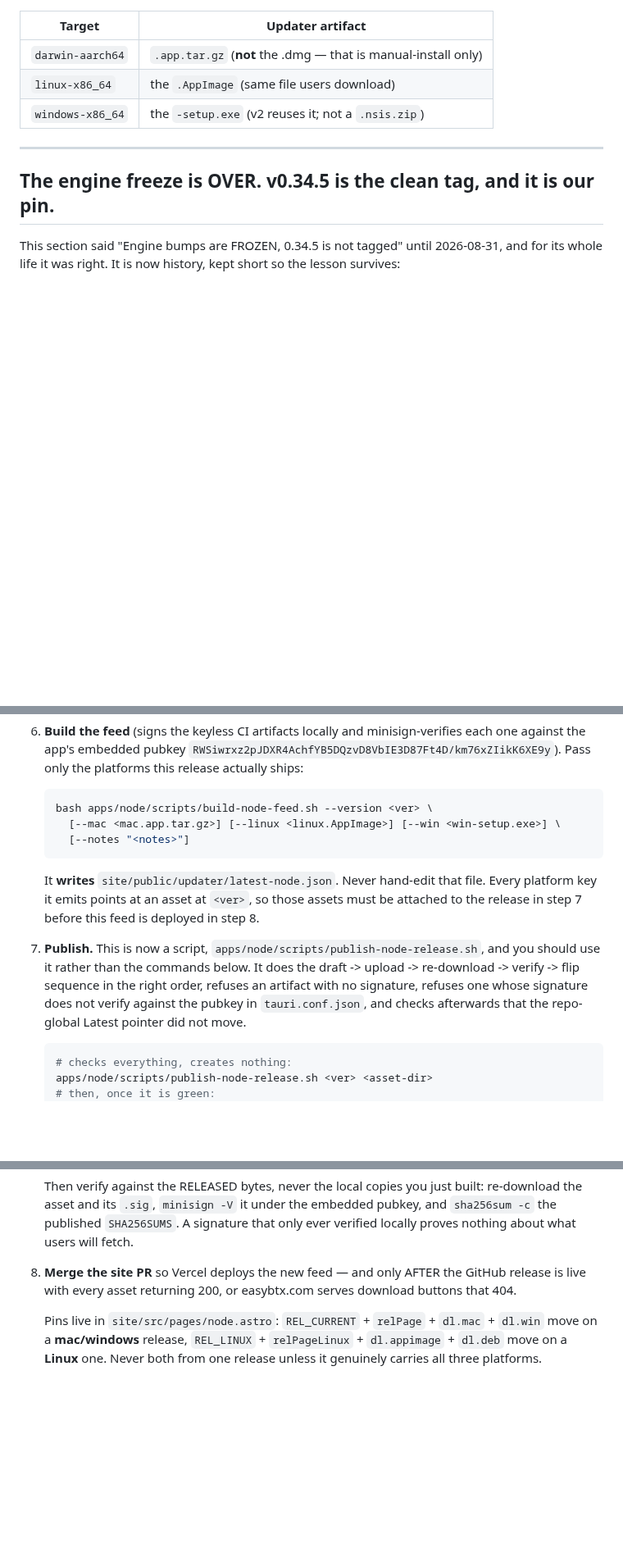
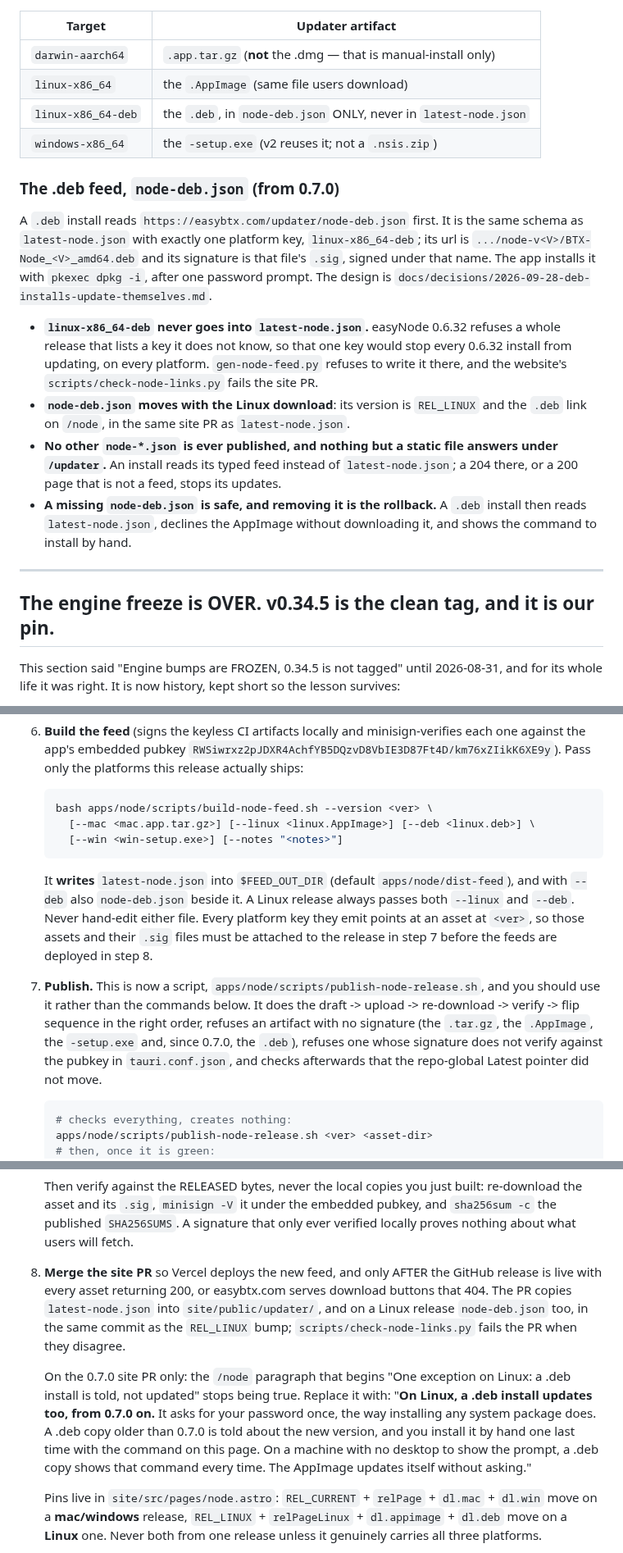
Before and after one commit to MendeMatthias/easynode, a Markdown page: docs/node-release-recipe.md, 3 parts joined by grey strips. Shown at 82% size. GitHub-like rendering; blank space fills up the shorter version.

Commit message:
docs: the .deb feed in the release recipe, the README and the changelog
The recipe names both endpoints, the four rules for node-deb.json, the
--deb flag, the .deb's .sig in the publish gate, deploying both feeds in the
site PR, the 0.7.0 copy for /node, and two curl checks. The README's Linux
note and the Unreleased entry say what a .deb copy does now.

Co-Authored-By: Claude Opus 5.5 <noreply@anthropic.com>

````diff
--- a/docs/node-release-recipe.md
+++ b/docs/node-release-recipe.md
@@ -111,7 +116,33 @@ correct, because they already have the build you wanted them to have. A mac on
 |---|---|
 | `darwin-aarch64` | `.app.tar.gz` (**not** the .dmg — that is manual-install only) |
 | `linux-x86_64` | the `.AppImage` (same file users download) |
+| `linux-x86_64-deb` | the `.deb`, in `node-deb.json` ONLY, never in `latest-node.json` |
 | `windows-x86_64` | the `-setup.exe` (v2 reuses it; not a `.nsis.zip`) |
+
+### The .deb feed, `node-deb.json` (from 0.7.0)
+
+A `.deb` install reads `https://easybtx.com/updater/node-deb.json` first. It is
+the same schema as `latest-node.json` with exactly one platform key,
+`linux-x86_64-deb`; its url is `.../node-v<V>/BTX-Node_<V>_amd64.deb` and its
+signature is that file's `.sig`, signed under that name. The app installs it
+with `pkexec dpkg -i`, after one password prompt. The design is
+`docs/decisions/2026-09-28-deb-installs-update-themselves.md`.
+
+- **`linux-x86_64-deb` never goes into `latest-node.json`.** easyNode 0.6.32
+  refuses a whole release that lists a key it does not know, so that one key
+  would stop every 0.6.32 install from updating, on every platform.
+  `gen-node-feed.py` refuses to write it there, and the website's
+  `scripts/check-node-links.py` fails the site PR.
+- **`node-deb.json` moves with the Linux download**: its version is
+  `REL_LINUX` and the `.deb` link on `/node`, in the same site PR as
+  `latest-node.json`.
+- **No other `node-*.json` is ever published, and nothing but a static file
+  answers under `/updater`.** An install reads its typed feed instead of
+  `latest-node.json`; a 204 there, or a 200 page that is not a feed, stops its
+  updates.
+- **A missing `node-deb.json` is safe, and removing it is the rollback.** A
+  `.deb` install then reads `latest-node.json`, declines the AppImage without
+  downloading it, and shows the command to install by hand.
 
 ---
 
@@ -981,18 +1012,21 @@ anything is signed, published or flipped live:
    platforms this release actually ships:
    ```bash
    bash apps/node/scripts/build-node-feed.sh --version <ver> \
-     [--mac <mac.app.tar.gz>] [--linux <linux.AppImage>] [--win <win-setup.exe>] \
-     [--notes "<notes>"]
+     [--mac <mac.app.tar.gz>] [--linux <linux.AppImage>] [--deb <linux.deb>] \
+     [--win <win-setup.exe>] [--notes "<notes>"]
    ```
-   It **writes** `site/public/updater/latest-node.json`. Never hand-edit that file.
-   Every platform key it emits points at an asset at `<ver>`, so those assets
-   must be attached to the release in step 7 before this feed is deployed in
-   step 8.
+   It **writes** `latest-node.json` into `$FEED_OUT_DIR` (default
+   `apps/node/dist-feed`), and with `--deb` also `node-deb.json` beside it. A
+   Linux release always passes both `--linux` and `--deb`. Never hand-edit
+   either file. Every platform key they emit points at an asset at `<ver>`, so
+   those assets and their `.sig` files must be attached to the release in
+   step 7 before the feeds are deployed in step 8.
 
 7. **Publish.** This is now a script, `apps/node/scripts/publish-node-release.sh`,
    and you should use it rather than the commands below. It does the draft ->
    upload -> re-download -> verify -> flip sequence in the right order, refuses
-   an artifact with no signature, refuses one whose signature does not verify
+   an artifact with no signature (the `.tar.gz`, the `.AppImage`, the
+   `-setup.exe` and, since 0.7.0, the `.deb`), refuses one whose signature does not verify
    against the pubkey in `tauri.conf.json`, and checks afterwards that the
    repo-global Latest pointer did not move.
 
@@ -1058,9 +1092,21 @@ anything is signed, published or flipped live:
    embedded pubkey, and `sha256sum -c` the published `SHA256SUMS`. A signature
    that only ever verified locally proves nothing about what users will fetch.
 
-8. **Merge the site PR** so Vercel deploys the new feed — and only AFTER the
+8. **Merge the site PR** so Vercel deploys the new feed, and only AFTER the
    GitHub release is live with every asset returning 200, or easybtx.com serves
-   download buttons that 404.
+   download buttons that 404. The PR copies `latest-node.json` into
+   `site/public/updater/`, and on a Linux release `node-deb.json` too, in the
+   same commit as the `REL_LINUX` bump; `scripts/check-node-links.py` fails
+   the PR when they disagree.
+
+   On the 0.7.0 site PR only: the `/node` paragraph that begins "One exception
+   on Linux: a .deb install is told, not updated" stops being true. Replace it
+   with: "<strong>On Linux, a .deb install updates too, from 0.7.0 on.</strong>
+   It asks for your password once, the way installing any system package does.
+   A .deb copy older than 0.7.0 is told about the new version, and you install
+   it by hand one last time with the command on this page. On a machine with no
+   desktop to show the prompt, a .deb copy shows that command every time. The
+   AppImage updates itself without asking."
 
    Pins live in `site/src/pages/node.astro`: `REL_CURRENT` + `relPage` +
    `dl.mac` + `dl.win` move on a **mac/windows** release, `REL_LINUX` +
````
Also changed, not shown: other parts of docs/node-release-recipe.md (+11 -2 lines), README.md (+7 -6 lines), apps/node/CHANGELOG.md (+11 -0 lines).
